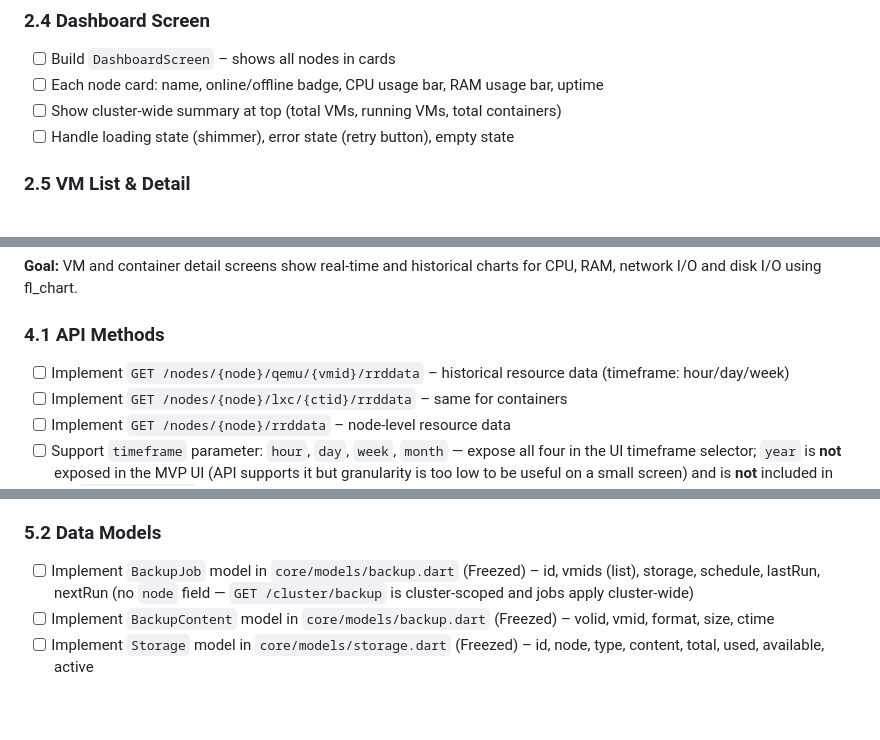
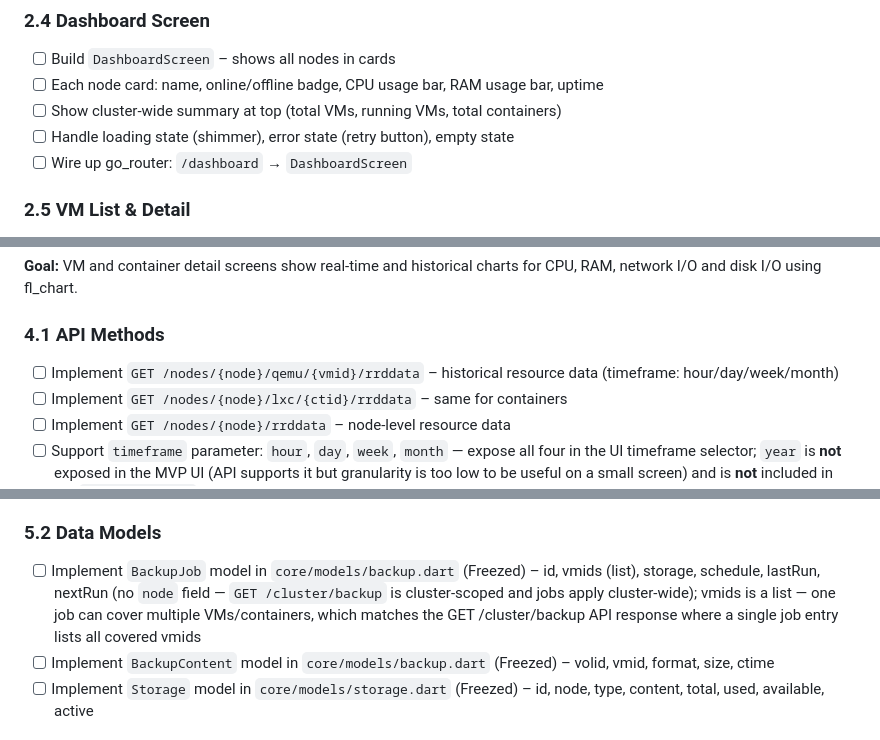
Before and after one commit to mdg-labs/proxdroid, a Markdown page: docs/ProxDroid_Roadmap.md, 3 parts joined by grey strips. Rendered like a GitHub page; blank space fills up the shorter version.

```diff
--- a/docs/ProxDroid_Roadmap.md
+++ b/docs/ProxDroid_Roadmap.md
@@ -177,6 +177,7 @@
 - [ ] Each node card: name, online/offline badge, CPU usage bar, RAM usage bar, uptime
 - [ ] Show cluster-wide summary at top (total VMs, running VMs, total containers)
 - [ ] Handle loading state (shimmer), error state (retry button), empty state
+- [ ] Wire up go_router: `/dashboard` → `DashboardScreen`
 
 ### 2.5 VM List & Detail
 - [ ] Build `VmListScreen` – filterable list of all VMs across all nodes
@@ -256,7 +257,7 @@
 **Goal:** VM and container detail screens show real-time and historical charts for CPU, RAM, network I/O and disk I/O using fl_chart.
 
 ### 4.1 API Methods
-- [ ] Implement `GET /nodes/{node}/qemu/{vmid}/rrddata` – historical resource data (timeframe: hour/day/week)
+- [ ] Implement `GET /nodes/{node}/qemu/{vmid}/rrddata` – historical resource data (timeframe: hour/day/week/month)
 - [ ] Implement `GET /nodes/{node}/lxc/{ctid}/rrddata` – same for containers
 - [ ] Implement `GET /nodes/{node}/rrddata` – node-level resource data
 - [ ] Support `timeframe` parameter: `hour`, `day`, `week`, `month` — expose all four in the UI timeframe selector; `year` is **not** exposed in the MVP UI (API supports it but granularity is too low to be useful on a small screen) and is **not** included in the `ChartTimeframe` enum
@@ -295,7 +296,7 @@
 - [ ] Implement `GET /nodes/{node}/tasks` filtered by type `vzdump` for backup task tracking
 
 ### 5.2 Data Models
-- [ ] Implement `BackupJob` model in `core/models/backup.dart` (Freezed) – id, vmids (list), storage, schedule, lastRun, nextRun (no `node` field — `GET /cluster/backup` is cluster-scoped and jobs apply cluster-wide)
+- [ ] Implement `BackupJob` model in `core/models/backup.dart` (Freezed) – id, vmids (list), storage, schedule, lastRun, nextRun (no `node` field — `GET /cluster/backup` is cluster-scoped and jobs apply cluster-wide); vmids is a list — one job can cover multiple VMs/containers, which matches the GET /cluster/backup API response where a single job entry lists all covered vmids
 - [ ] Implement `BackupContent` model in `core/models/backup.dart` (Freezed) – volid, vmid, format, size, ctime
 - [ ] Implement `Storage` model in `core/models/storage.dart` (Freezed) – id, node, type, content, total, used, available, active
 
```
Also changed, not shown: other parts of docs/ProxDroid_Roadmap.md (+6 -5 lines), docs/ProxDroid_Architecture.md (+10 -10 lines), docs/ProxDroid_MVP_PRD.md (+2 -1 lines).
